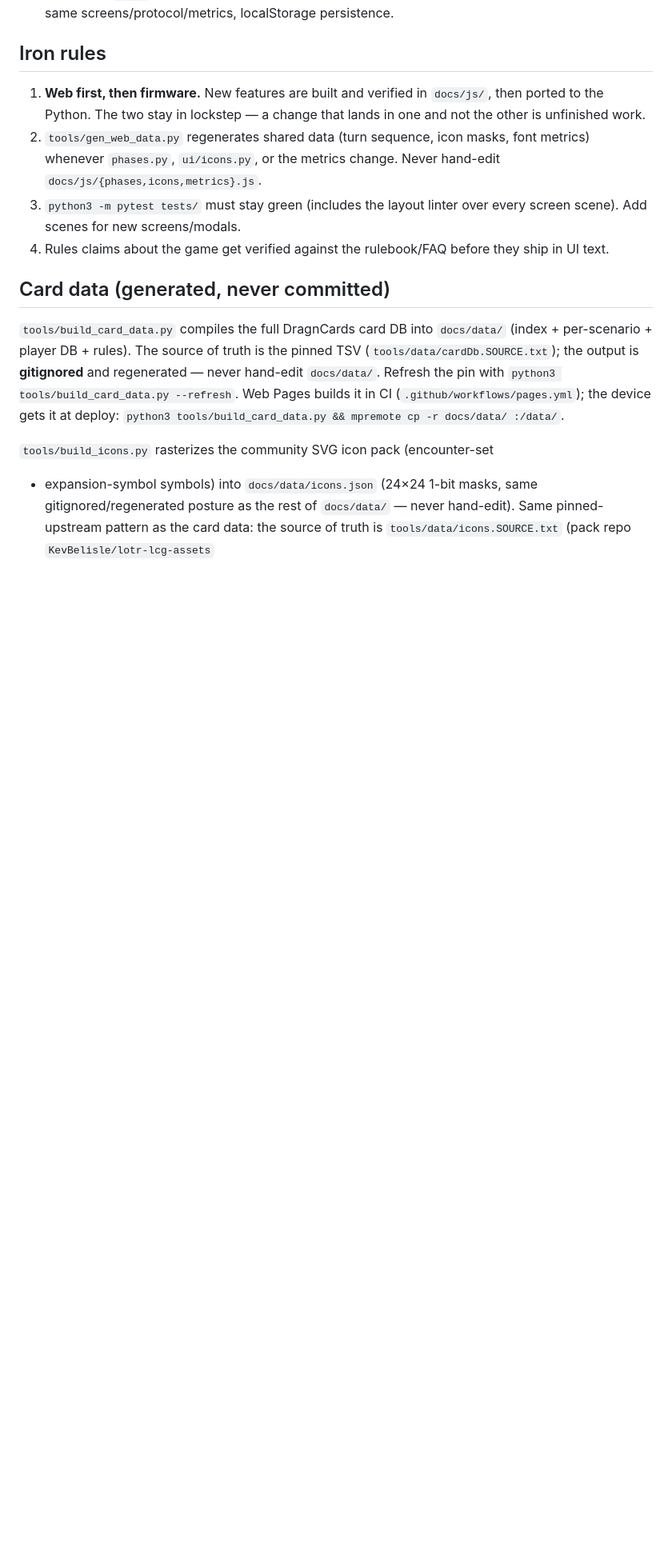
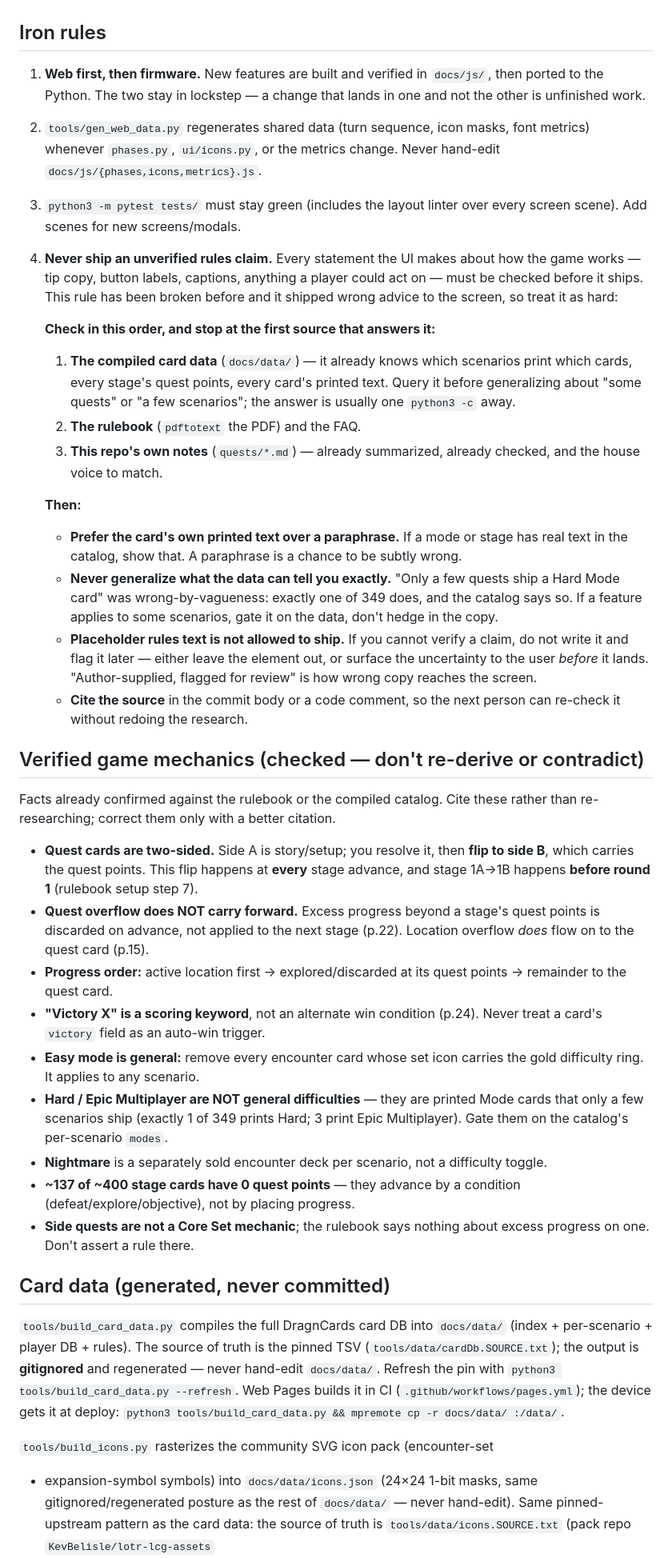
Before and after one commit to andrhamm/lotr-lcg-presto-hud, a Markdown page: CLAUDE.md, the part around the change. Shown at 80% size. Drawn GitHub-style; blank space fills up the shorter version.

Commit message:
docs: harden the rules-verification iron rule
Iron rule 4 was too weak - it said to verify rules claims, and invented
'Hard Mode' copy shipped anyway (flagged for review, then forgotten). Now it
specifies the check order (compiled card data first - it usually answers
exactly; then rulebook/FAQ; then this repo's notes), forbids shipping
placeholder rules text at all, requires preferring a card's own printed text
over a paraphrase, and forbids hedging in copy about something the data can
answer precisely.

Adds a 'Verified game mechanics' section recording what has already been
checked - the A/B flip and its pre-round-1 first occurrence, quest overflow
being discarded rather than carried, location overflow flowing to the quest,
Victory being a scoring keyword not a win condition, Easy being general while
Hard/Epic are per-scenario Mode cards, and the ~137 conditional stages - so
future work cites them instead of re-deriving or contradicting them.

Co-Authored-By: Claude Opus 5 <noreply@anthropic.com>

```diff
--- a/CLAUDE.md
+++ b/CLAUDE.md
@@ -18,8 +18,63 @@ implementations:
    change. Never hand-edit `docs/js/{phases,icons,metrics}.js`.
 3. `python3 -m pytest tests/` must stay green (includes the layout linter
    over every screen scene). Add scenes for new screens/modals.
-4. Rules claims about the game get verified against the rulebook/FAQ before
-   they ship in UI text.
+4. **Never ship an unverified rules claim.** Every statement the UI makes
+   about how the game works — tip copy, button labels, captions, anything a
+   player could act on — must be checked before it ships. This rule has been
+   broken before and it shipped wrong advice to the screen, so treat it as
+   hard:
+
+   **Check in this order, and stop at the first source that answers it:**
+   1. **The compiled card data** (`docs/data/`) — it already knows which
+      scenarios print which cards, every stage's quest points, every card's
+      printed text. Query it before generalizing about "some quests" or
+      "a few scenarios"; the answer is usually one `python3 -c` away.
+   2. **The rulebook** (`pdftotext` the PDF) and the FAQ.
+   3. **This repo's own notes** (`quests/*.md`) — already summarized, already
+      checked, and the house voice to match.
+
+   **Then:**
+   - **Prefer the card's own printed text over a paraphrase.** If a mode or
+     stage has real text in the catalog, show that. A paraphrase is a chance
+     to be subtly wrong.
+   - **Never generalize what the data can tell you exactly.** "Only a few
+     quests ship a Hard Mode card" was wrong-by-vagueness: exactly one of 349
+     does, and the catalog says so. If a feature applies to some scenarios,
+     gate it on the data, don't hedge in the copy.
+   - **Placeholder rules text is not allowed to ship.** If you cannot verify a
+     claim, do not write it and flag it later — either leave the element out,
+     or surface the uncertainty to the user *before* it lands. "Author-supplied,
+     flagged for review" is how wrong copy reaches the screen.
+   - **Cite the source** in the commit body or a code comment, so the next
+     person can re-check it without redoing the research.
+
+## Verified game mechanics (checked — don't re-derive or contradict)
+
+Facts already confirmed against the rulebook or the compiled catalog. Cite
+these rather than re-researching; correct them only with a better citation.
+
+- **Quest cards are two-sided.** Side A is story/setup; you resolve it, then
+  **flip to side B**, which carries the quest points. This flip happens at
+  **every** stage advance, and stage 1A→1B happens **before round 1**
+  (rulebook setup step 7).
+- **Quest overflow does NOT carry forward.** Excess progress beyond a stage's
+  quest points is discarded on advance, not applied to the next stage
+  (p.22). Location overflow *does* flow on to the quest card (p.15).
+- **Progress order:** active location first → explored/discarded at its quest
+  points → remainder to the quest card.
+- **"Victory X" is a scoring keyword**, not an alternate win condition (p.24).
+  Never treat a card's `victory` field as an auto-win trigger.
+- **Easy mode is general:** remove every encounter card whose set icon carries
+  the gold difficulty ring. It applies to any scenario.
+- **Hard / Epic Multiplayer are NOT general difficulties** — they are printed
+  Mode cards that only a few scenarios ship (exactly 1 of 349 prints Hard;
+  3 print Epic Multiplayer). Gate them on the catalog's per-scenario `modes`.
+- **Nightmare** is a separately sold encounter deck per scenario, not a
+  difficulty toggle.
+- **~137 of ~400 stage cards have 0 quest points** — they advance by a
+  condition (defeat/explore/objective), not by placing progress.
+- **Side quests are not a Core Set mechanic**; the rulebook says nothing about
+  excess progress on one. Don't assert a rule there.
 
 ## Card data (generated, never committed)
 
```
